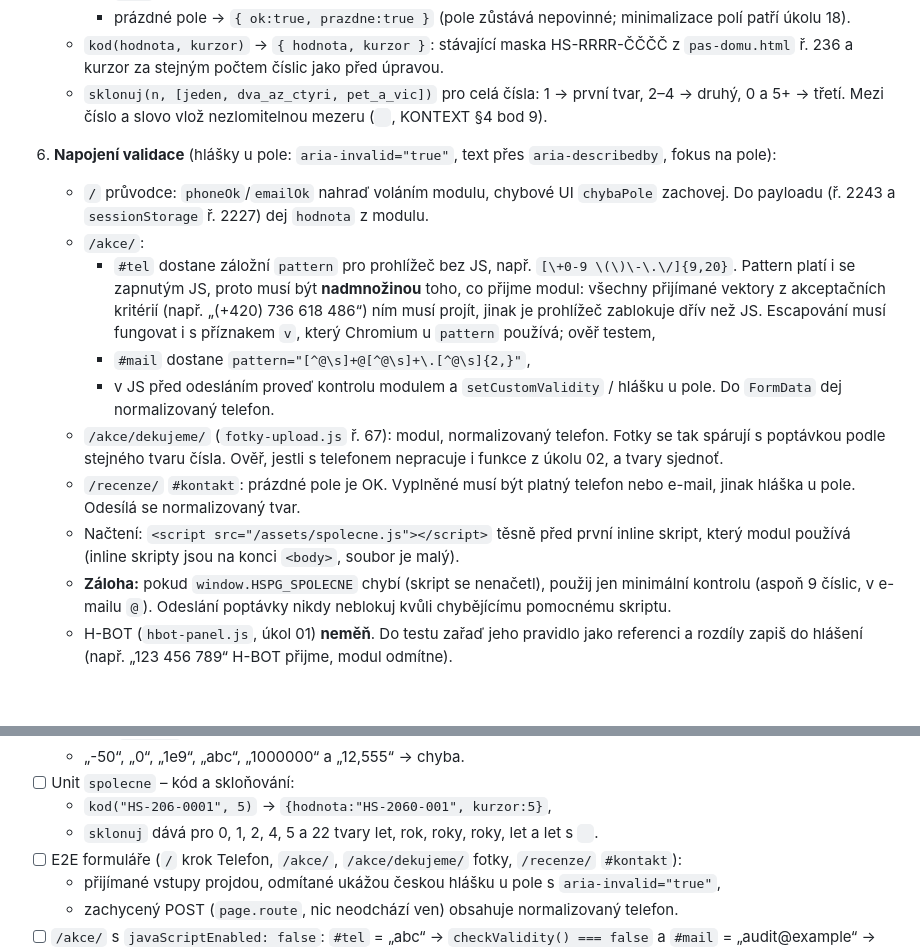
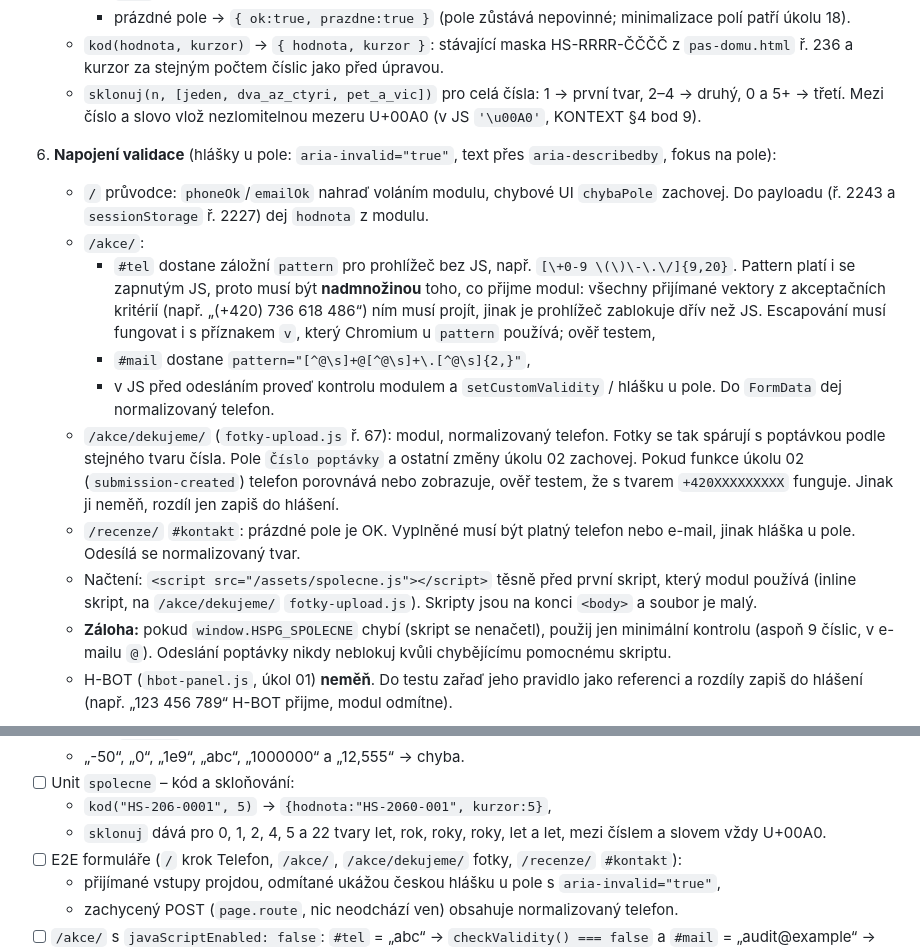
Before and after one commit to mhorvathova820-max/HSPG-WEB, a Markdown page: balicek/ukoly/17-funkcni-chyby.md, 2 parts joined by grey strips. Rendered like a GitHub page; blank space fills up the shorter version.

```diff
--- a/balicek/ukoly/17-funkcni-chyby.md
+++ b/balicek/ukoly/17-funkcni-chyby.md
@@ -130,16 +130,16 @@ Na mobilu je mezi začátkem `#holub-sekce` a tlačítkem „🕊 VYPUSŤTE HOLU
      - `text` je český zápis bez mezer („12,5“),
      - prázdné pole → `{ ok:true, prazdne:true }` (pole zůstává nepovinné; minimalizace polí patří úkolu 18).
    - `kod(hodnota, kurzor)` → `{ hodnota, kurzor }`: stávající maska HS-RRRR-ČČČČ z `pas-domu.html` ř. 236 a kurzor za stejným počtem číslic jako před úpravou.
-   - `sklonuj(n, [jeden, dva_az_ctyri, pet_a_vic])` pro celá čísla: 1 → první tvar, 2–4 → druhý, 0 a 5+ → třetí. Mezi číslo a slovo vlož nezlomitelnou mezeru (` `, KONTEXT §4 bod 9).
+   - `sklonuj(n, [jeden, dva_az_ctyri, pet_a_vic])` pro celá čísla: 1 → první tvar, 2–4 → druhý, 0 a 5+ → třetí. Mezi číslo a slovo vlož nezlomitelnou mezeru U+00A0 (v JS `'\u00A0'`, KONTEXT §4 bod 9).
 6. **Napojení validace** (hlášky u pole: `aria-invalid="true"`, text přes `aria-describedby`, fokus na pole):
    - `/` průvodce: `phoneOk`/`emailOk` nahraď voláním modulu, chybové UI `chybaPole` zachovej. Do payloadu (ř. 2243 a `sessionStorage` ř. 2227) dej `hodnota` z modulu.
    - `/akce/`:
      - `#tel` dostane záložní `pattern` pro prohlížeč bez JS, např. `[\+0-9 \(\)\-\.\/]{9,20}`. Pattern platí i se zapnutým JS, proto musí být **nadmnožinou** toho, co přijme modul: všechny přijímané vektory z akceptačních kritérií (např. „(+420) 736 618 486“) ním musí projít, jinak je prohlížeč zablokuje dřív než JS. Escapování musí fungovat i s příznakem `v`, který Chromium u `pattern` používá; ověř testem,
      - `#mail` dostane `pattern="[^@\s]+@[^@\s]+\.[^@\s]{2,}"`,
      - v JS před odesláním proveď kontrolu modulem a `setCustomValidity` / hlášku u pole. Do `FormData` dej normalizovaný telefon.
-   - `/akce/dekujeme/` (`fotky-upload.js` ř. 67): modul, normalizovaný telefon. Fotky se tak spárují s poptávkou podle stejného tvaru čísla. Ověř, jestli s telefonem nepracuje i funkce z úkolu 02, a tvary sjednoť.
+   - `/akce/dekujeme/` (`fotky-upload.js` ř. 67): modul, normalizovaný telefon. Fotky se tak spárují s poptávkou podle stejného tvaru čísla. Pole `Číslo poptávky` a ostatní změny úkolu 02 zachovej. Pokud funkce úkolu 02 (`submission-created`) telefon porovnává nebo zobrazuje, ověř testem, že s tvarem `+420XXXXXXXXX` funguje. Jinak ji neměň, rozdíl jen zapiš do hlášení.
    - `/recenze/` `#kontakt`: prázdné pole je OK. Vyplněné musí být platný telefon nebo e-mail, jinak hláška u pole. Odesílá se normalizovaný tvar.
-   - Načtení: `<script src="/assets/spolecne.js"></script>` těsně před první inline skript, který modul používá (inline skripty jsou na konci `<body>`, soubor je malý).
+   - Načtení: `<script src="/assets/spolecne.js"></script>` těsně před první skript, který modul používá (inline skript, na `/akce/dekujeme/` `fotky-upload.js`). Skripty jsou na konci `<body>` a soubor je malý.
    - **Záloha:** pokud `window.HSPG_SPOLECNE` chybí (skript se nenačetl), použij jen minimální kontrolu (aspoň 9 číslic, v e-mailu `@`). Odeslání poptávky nikdy neblokuj kvůli chybějícímu pomocnému skriptu.
    - H-BOT (`hbot-panel.js`, úkol 01) **neměň**. Do testu zařaď jeho pravidlo jako referenci a rozdíly zapiš do hlášení (např. „123 456 789“ H-BOT přijme, modul odmítne).
 7. **Plocha v průvodci** (ř. 2198): `type="text"`, `inputmode="decimal"`, `autocomplete="off"`, kontrola modulem `plocha()` s hláškou u pole přes `chybaPole`. Do payloadu jde `text` („12,5“) nebo „neuvedeno“.
@@ -240,7 +240,7 @@ Fáze A:
   - „-50“, „0“, „1e9“, „abc“, „1000000“ a „12,555“ → chyba.
 - [ ] Unit `spolecne` – kód a skloňování:
   - `kod("HS-206-0001", 5)` → `{hodnota:"HS-2060-001", kurzor:5}`,
-  - `sklonuj` dává pro 0, 1, 2, 4, 5 a 22 tvary let, rok, roky, roky, let a let s ` `.
+  - `sklonuj` dává pro 0, 1, 2, 4, 5 a 22 tvary let, rok, roky, roky, let a let, mezi číslem a slovem vždy U+00A0.
 - [ ] E2E formuláře (`/` krok Telefon, `/akce/`, `/akce/dekujeme/` fotky, `/recenze/` `#kontakt`):
   - přijímané vstupy projdou, odmítané ukážou českou hlášku u pole s `aria-invalid="true"`,
   - zachycený POST (`page.route`, nic neodchází ven) obsahuje normalizovaný telefon.
```
Also changed, not shown: balicek/ukoly/10-cookies-mereni.md (+4 -4 lines).
